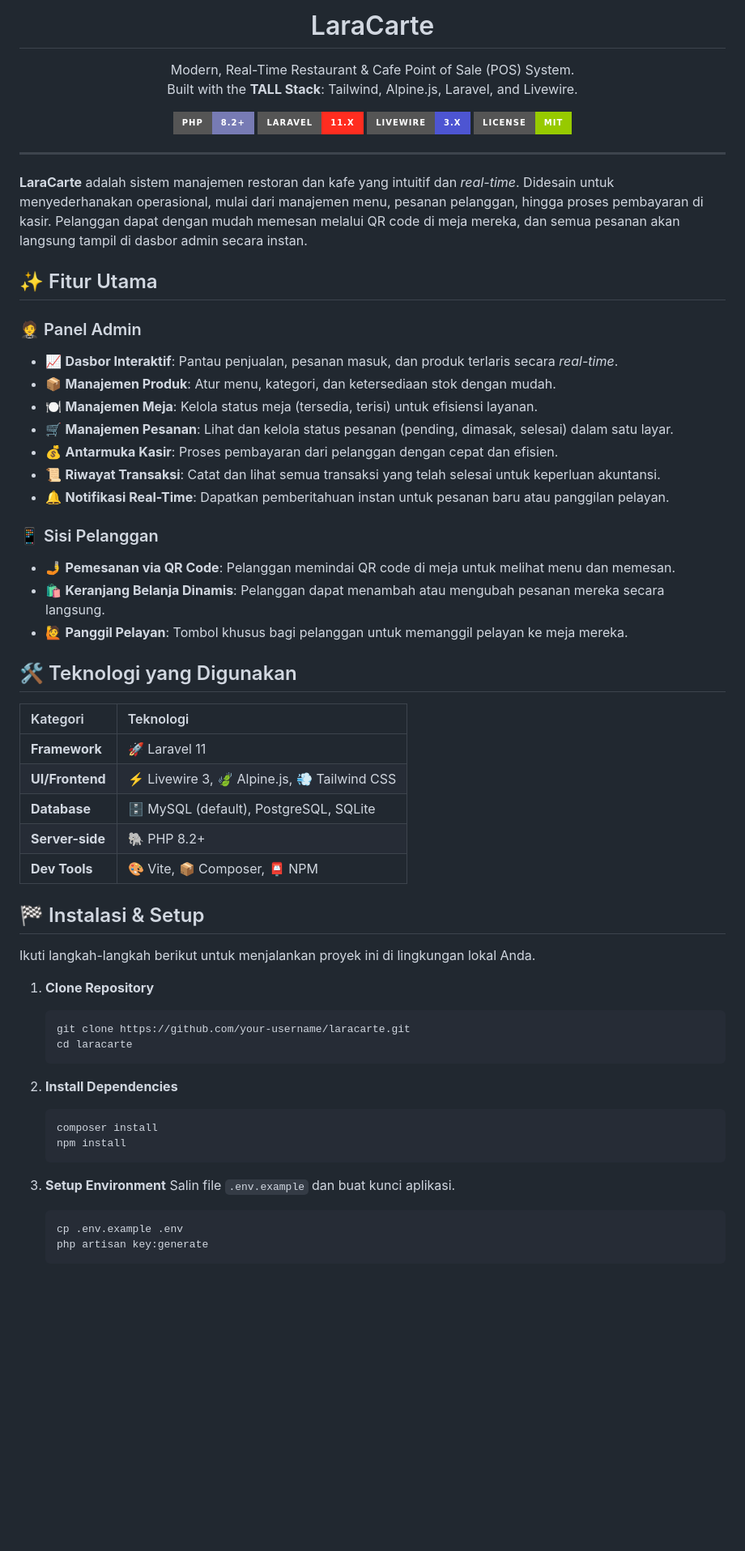
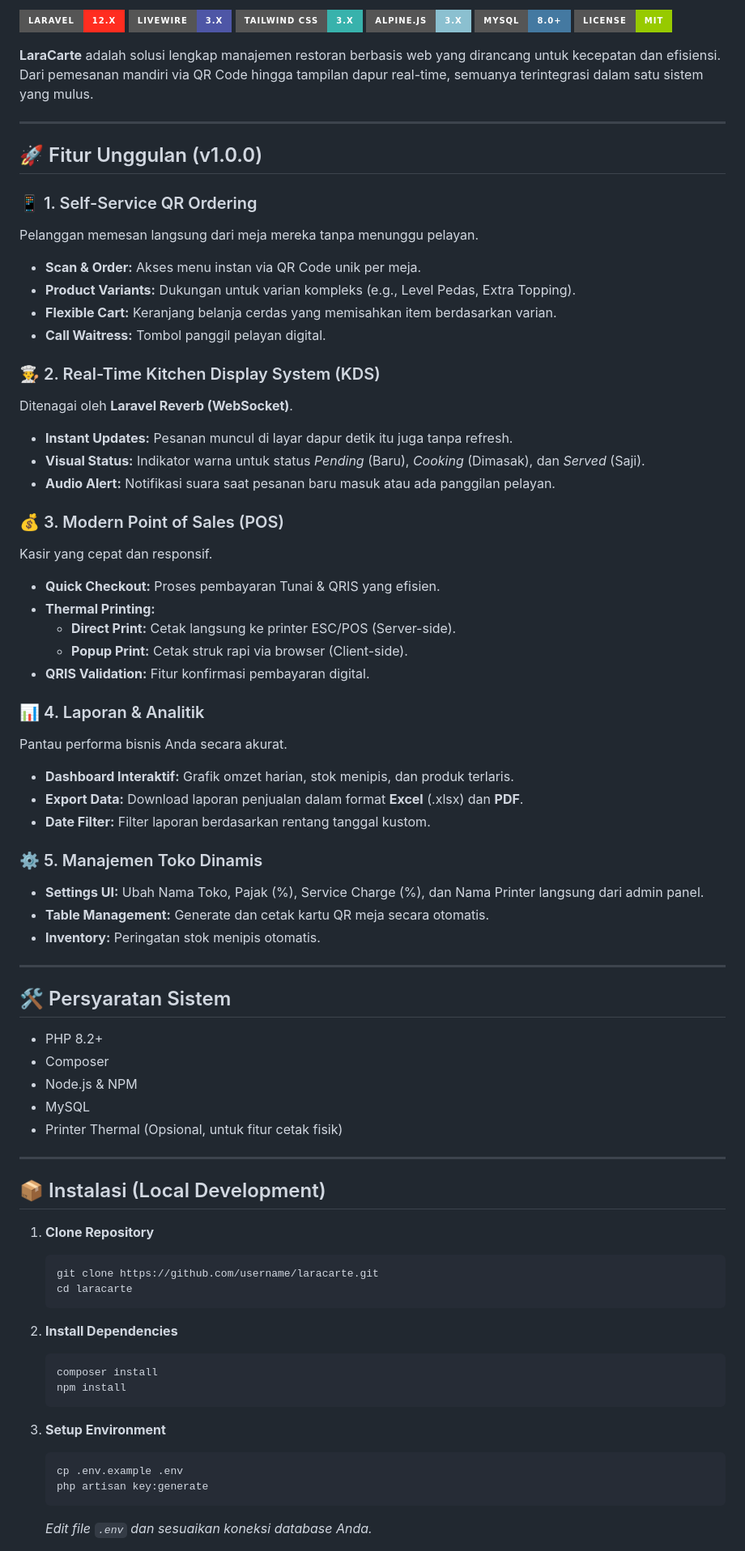
Before and after one commit to aryadians/laracarte, a Markdown page: README.md, the part around one of its changes. Shown at 81% size. GitHub-like rendering; badges without logos; blank space fills up the shorter version.

````diff
--- a/README.md
+++ b/README.md
@@ -4,69 +3,79 @@
 
-<h1 align="center">LaraCarte</h1>
+![Laravel](https://img.shields.io/badge/Laravel-12.x-FF2D20?style=for-the-badge&logo=laravel)
+![Livewire](https://img.shields.io/badge/Livewire-3.x-4E56A6?style=for-the-badge&logo=livewire)
+![TailwindCSS](https://img.shields.io/badge/Tailwind_CSS-3.x-38B2AC?style=for-the-badge&logo=tailwind-css)
+![AlpineJS](https://img.shields.io/badge/Alpine.js-3.x-8BC0D0?style=for-the-badge&logo=alpine.js)
+![MySQL](https://img.shields.io/badge/MySQL-8.0+-4479A1?style=for-the-badge&logo=mysql)
+![License](https://img.shields.io/badge/License-MIT-green?style=for-the-badge)
 
-<p align="center">
-  Modern, Real-Time Restaurant & Cafe Point of Sale (POS) System.
-  <br>
-  Built with the <strong>TALL Stack</strong>: Tailwind, Alpine.js, Laravel, and Livewire.
-</p>
-
-<p align="center">
-  <img src="https://img.shields.io/badge/PHP-8.2+-777BB4.svg?style=for-the-badge&logo=php" alt="PHP 8.2+">
-  <img src="https://img.shields.io/badge/Laravel-11.x-FF2D20.svg?style=for-the-badge&logo=laravel" alt="Laravel 11.x">
-  <img src="https://img.shields.io/badge/Livewire-3.x-4d55d2.svg?style=for-the-badge&logo=livewire" alt="Livewire 3">
-  <img src="https://img.shields.io/badge/License-MIT-green.svg?style=for-the-badge" alt="License MIT">
-</p>
+**LaraCarte** adalah solusi lengkap manajemen restoran berbasis web yang dirancang untuk kecepatan dan efisiensi. Dari pemesanan mandiri via QR Code hingga tampilan dapur real-time, semuanya terintegrasi dalam satu sistem yang mulus.
 
 ---
 
-**LaraCarte** adalah sistem manajemen restoran dan kafe yang intuitif dan *real-time*. Didesain untuk menyederhanakan operasional, mulai dari manajemen menu, pesanan pelanggan, hingga proses pembayaran di kasir. Pelanggan dapat dengan mudah memesan melalui QR code di meja mereka, dan semua pesanan akan langsung tampil di dasbor admin secara instan.
+## 🚀 Fitur Unggulan (v1.0.0)
 
-## ✨ Fitur Utama
+### 📱 1. Self-Service QR Ordering
+Pelanggan memesan langsung dari meja mereka tanpa menunggu pelayan.
+- **Scan & Order:** Akses menu instan via QR Code unik per meja.
+- **Product Variants:** Dukungan untuk varian kompleks (e.g., Level Pedas, Extra Topping).
+- **Flexible Cart:** Keranjang belanja cerdas yang memisahkan item berdasarkan varian.
+- **Call Waitress:** Tombol panggil pelayan digital.
 
-### 🤵 Panel Admin
-- 📈 **Dasbor Interaktif**: Pantau penjualan, pesanan masuk, dan produk terlaris secara *real-time*.
-- 📦 **Manajemen Produk**: Atur menu, kategori, dan ketersediaan stok dengan mudah.
-- 🍽️ **Manajemen Meja**: Kelola status meja (tersedia, terisi) untuk efisiensi layanan.
-- 🛒 **Manajemen Pesanan**: Lihat dan kelola status pesanan (pending, dimasak, selesai) dalam satu layar.
-- 💰 **Antarmuka Kasir**: Proses pembayaran dari pelanggan dengan cepat dan efisien.
-- 📜 **Riwayat Transaksi**: Catat dan lihat semua transaksi yang telah selesai untuk keperluan akuntansi.
-- 🔔 **Notifikasi Real-Time**: Dapatkan pemberitahuan instan untuk pesanan baru atau panggilan pelayan.
+### 👨‍🍳 2. Real-Time Kitchen Display System (KDS)
+Ditenagai oleh **Laravel Reverb (WebSocket)**.
+- **Instant Updates:** Pesanan muncul di layar dapur detik itu juga tanpa refresh.
+- **Visual Status:** Indikator warna untuk status *Pending* (Baru), *Cooking* (Dimasak), dan *Served* (Saji).
+- **Audio Alert:** Notifikasi suara saat pesanan baru masuk atau ada panggilan pelayan.
 
-### 📱 Sisi Pelanggan
-- 🤳 **Pemesanan via QR Code**: Pelanggan memindai QR code di meja untuk melihat menu dan memesan.
-- 🛍️ **Keranjang Belanja Dinamis**: Pelanggan dapat menambah atau mengubah pesanan mereka secara langsung.
-- 🙋 **Panggil Pelayan**: Tombol khusus bagi pelanggan untuk memanggil pelayan ke meja mereka.
+### 💰 3. Modern Point of Sales (POS)
+Kasir yang cepat dan responsif.
+- **Quick Checkout:** Proses pembayaran Tunai & QRIS yang efisien.
+- **Thermal Printing:**
+    - **Direct Print:** Cetak langsung ke printer ESC/POS (Server-side).
+    - **Popup Print:** Cetak struk rapi via browser (Client-side).
+- **QRIS Validation:** Fitur konfirmasi pembayaran digital.
 
-## 🛠️ Teknologi yang Digunakan
+### 📊 4. Laporan & Analitik
+Pantau performa bisnis Anda secara akurat.
+- **Dashboard Interaktif:** Grafik omzet harian, stok menipis, dan produk terlaris.
+- **Export Data:** Download laporan penjualan dalam format **Excel** (.xlsx) dan **PDF**.
+- **Date Filter:** Filter laporan berdasarkan rentang tanggal kustom.
 
-| Kategori | Teknologi |
-| :--- | :--- |
-| **Framework** | 🚀 Laravel 11 |
-| **UI/Frontend** | ⚡ Livewire 3, 🍃 Alpine.js, 💨 Tailwind CSS |
-| **Database** | 🗄️ MySQL (default), PostgreSQL, SQLite |
-| **Server-side** | 🐘 PHP 8.2+ |
-| **Dev Tools** | 🎨 Vite, 📦 Composer, 📮 NPM |
+### ⚙️ 5. Manajemen Toko Dinamis
+- **Settings UI:** Ubah Nama Toko, Pajak (%), Service Charge (%), dan Nama Printer langsung dari admin panel.
+- **Table Management:** Generate dan cetak kartu QR meja secara otomatis.
+- **Inventory:** Peringatan stok menipis otomatis.
 
-## 🏁 Instalasi & Setup
+---
 
-Ikuti langkah-langkah berikut untuk menjalankan proyek ini di lingkungan lokal Anda.
+## 🛠️ Persyaratan Sistem
+
+- PHP 8.2+
+- Composer
+- Node.js & NPM
+- MySQL
+- Printer Thermal (Opsional, untuk fitur cetak fisik)
+
+---
+
+## 📦 Instalasi (Local Development)
 
 1.  **Clone Repository**
-    ```sh
-    git clone https://github.com/your-username/laracarte.git
+    ```bash
+    git clone https://github.com/username/laracarte.git
     cd laracarte
     ```
 
 2.  **Install Dependencies**
-    ```sh
+    ```bash
     composer install
     npm install
     ```
 
 3.  **Setup Environment**
-    Salin file `.env.example` dan buat kunci aplikasi.
-    ```sh
+    ```bash
     cp .env.example .env
     php artisan key:generate
     ```
+    *Edit file `.env` dan sesuaikan koneksi database Anda.*
 
````
Also changed, not shown: other parts of README.md (+47 -25 lines).
